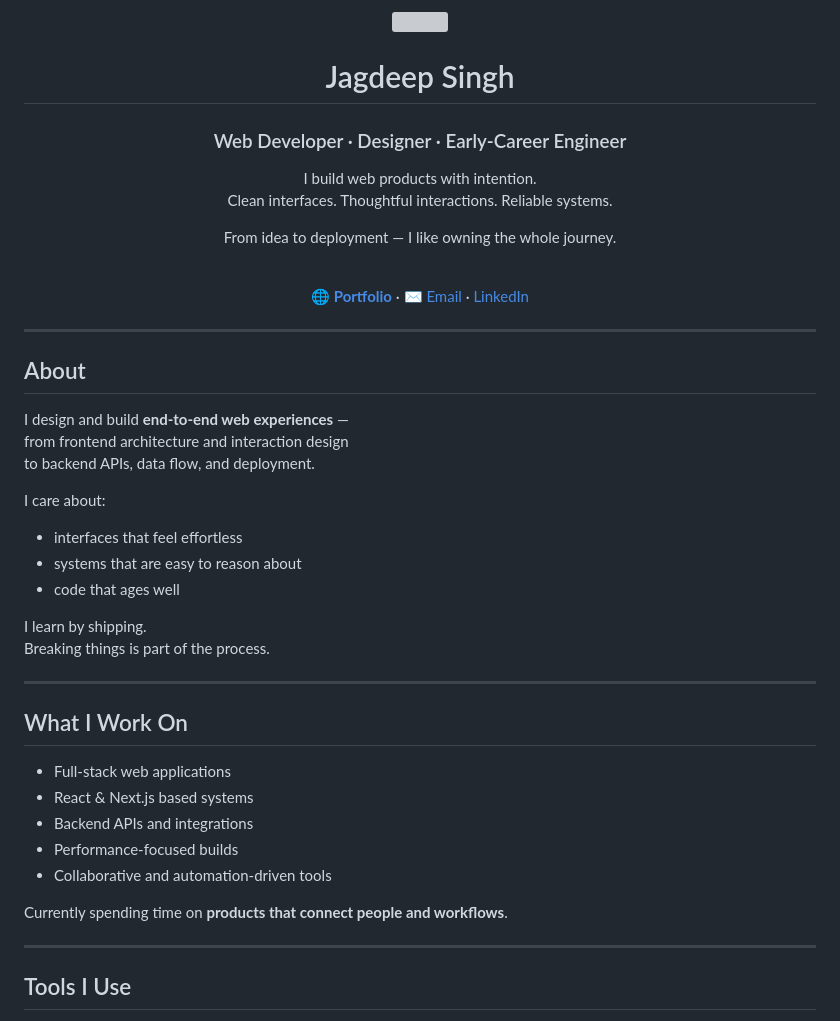
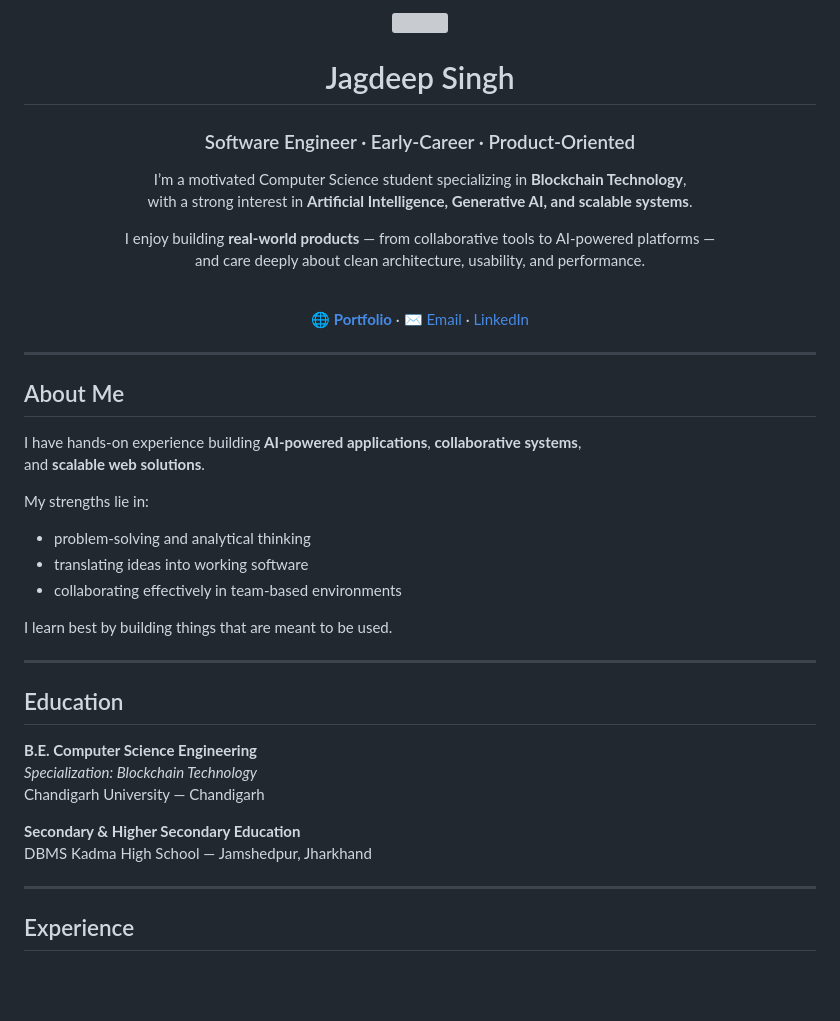
Before and after one commit to jagdep-singh/jagdep-singh, a Markdown page: README.md, the part around the change printed below. Drawn GitHub-style; blank space fills up the shorter version; grey boxes are pictures that could not be loaded.

```diff
--- a/README.md
+++ b/README.md
@@ -4,11 +4,12 @@
 
 # Jagdeep Singh
-### Web Developer · Designer · Early-Career Engineer
+### Software Engineer · Early-Career · Product-Oriented
 
-I build web products with intention.
-Clean interfaces. Thoughtful interactions. Reliable systems.
+I’m a motivated Computer Science student specializing in **Blockchain Technology**,
+with a strong interest in **Artificial Intelligence, Generative AI, and scalable systems**.
 
-From idea to deployment — I like owning the whole journey.
+I enjoy building **real-world products** — from collaborative tools to AI-powered platforms —
+and care deeply about clean architecture, usability, and performance.
 
 <br/>
 
@@ -20,33 +21,30 @@ From idea to deployment — I like owning the whole journey.
 
 ---
 
-## About
+## About Me
 
-I design and build **end-to-end web experiences** —
-from frontend architecture and interaction design
-to backend APIs, data flow, and deployment.
+I have hands-on experience building **AI-powered applications**, **collaborative systems**,
+and **scalable web solutions**.
 
-I care about:
-- interfaces that feel effortless
-- systems that are easy to reason about
-- code that ages well
+My strengths lie in:
+- problem-solving and analytical thinking
+- translating ideas into working software
+- collaborating effectively in team-based environments
 
-I learn by shipping.
-Breaking things is part of the process.
+I learn best by building things that are meant to be used.
 
 ---
 
-## What I Work On
+## Education
 
-- Full-stack web applications
-- React & Next.js based systems
-- Backend APIs and integrations
-- Performance-focused builds
-- Collaborative and automation-driven tools
+**B.E. Computer Science Engineering**
+*Specialization: Blockchain Technology*
+Chandigarh University — Chandigarh
 
-Currently spending time on **products that connect people and workflows**.
+**Secondary & Higher Secondary Education**
+DBMS Kadma High School — Jamshedpur, Jharkhand
 
 ---
 
-## Tools I Use
+## Experience
 
```
Also changed, not shown: other parts of README.md (+53 -29 lines).
